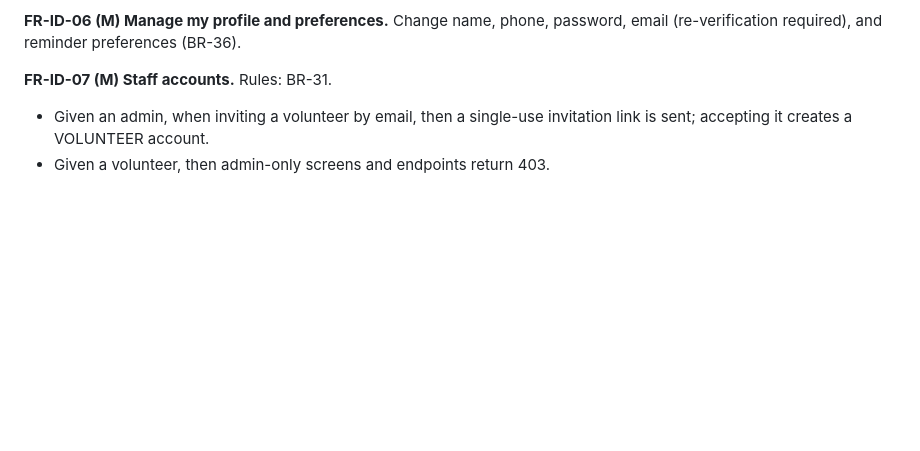
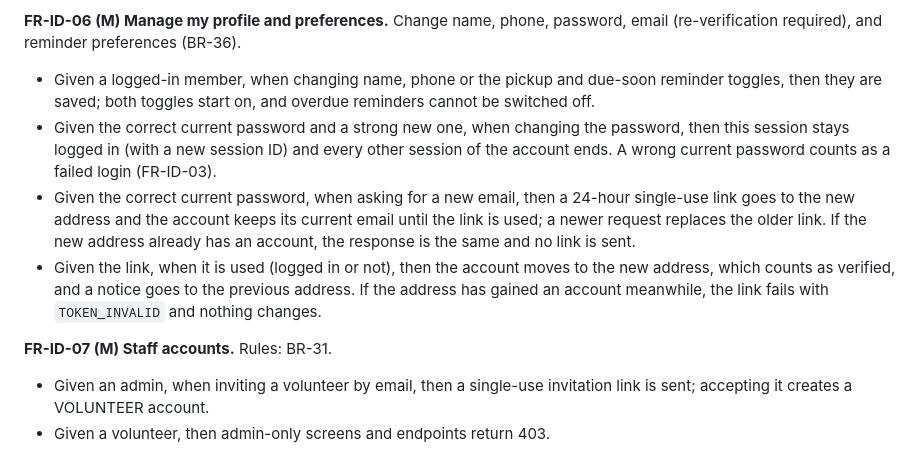
Before and after one commit to Rajkumar-Marimuthu/curiouskids-club, a Markdown page: docs/product/requirements.md, the part around the change. Drawn GitHub-style; blank space fills up the shorter version.

```diff
--- a/docs/product/requirements.md
+++ b/docs/product/requirements.md
@@ -32,6 +32,10 @@ Each requirement has a stable ID, a statement, the business rules it relies on,
 - Given a request containing any other child field, then it is rejected (no extra personal data is accepted).
 
 **FR-ID-06 (M) Manage my profile and preferences.** Change name, phone, password, email (re-verification required), and reminder preferences (BR-36).
+- Given a logged-in member, when changing name, phone or the pickup and due-soon reminder toggles, then they are saved; both toggles start on, and overdue reminders cannot be switched off.
+- Given the correct current password and a strong new one, when changing the password, then this session stays logged in (with a new session ID) and every other session of the account ends. A wrong current password counts as a failed login (FR-ID-03).
+- Given the correct current password, when asking for a new email, then a 24-hour single-use link goes to the new address and the account keeps its current email until the link is used; a newer request replaces the older link. If the new address already has an account, the response is the same and no link is sent.
+- Given the link, when it is used (logged in or not), then the account moves to the new address, which counts as verified, and a notice goes to the previous address. If the address has gained an account meanwhile, the link fails with `TOKEN_INVALID` and nothing changes.
 
 **FR-ID-07 (M) Staff accounts.** Rules: BR-31.
 - Given an admin, when inviting a volunteer by email, then a single-use invitation link is sent; accepting it creates a VOLUNTEER account.
```
Also changed, not shown: docs/architecture/domain-model.md (+2 -2 lines), docs/architecture/security-and-privacy.md (+3 -3 lines).
